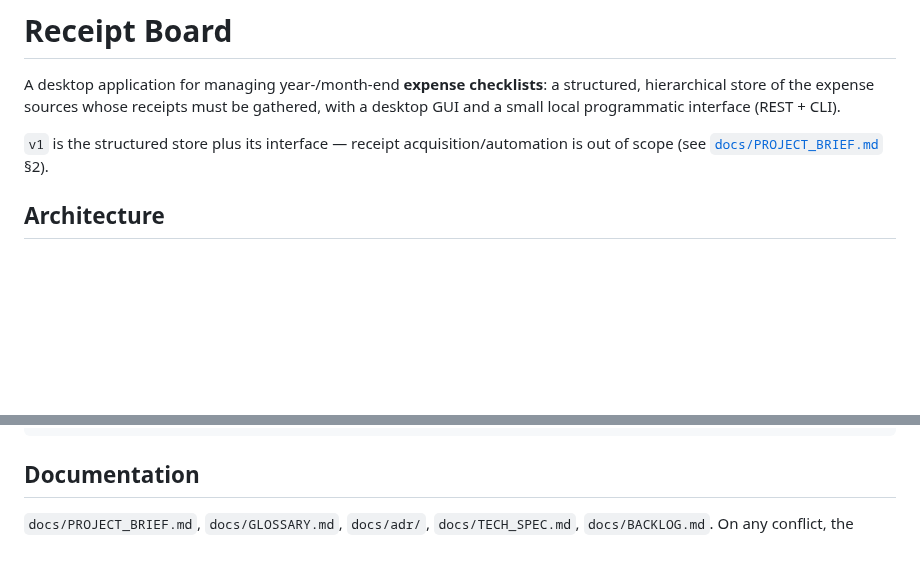
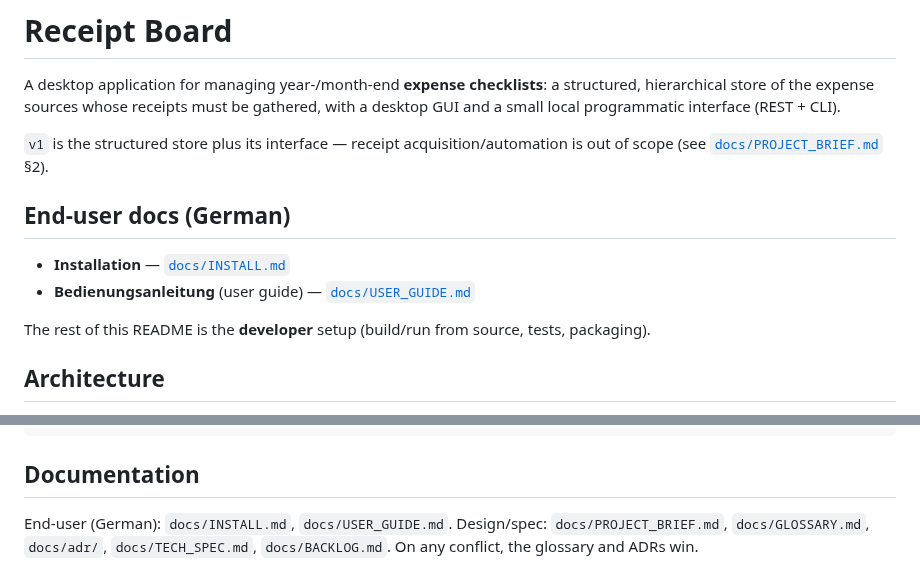
Before and after one commit to automatix/receipt-board, a Markdown page: README.md, 2 parts joined by grey strips. Rendered like a GitHub page; blank space fills up the shorter version.

```diff
--- a/README.md
+++ b/README.md
@@ -6,6 +6,13 @@ GUI and a small local programmatic interface (REST + CLI).
 
 `v1` is the structured store plus its interface — receipt acquisition/automation is out of
 scope (see [`docs/PROJECT_BRIEF.md`](docs/PROJECT_BRIEF.md) §2).
+
+## End-user docs (German)
+
+- **Installation** — [`docs/INSTALL.md`](docs/INSTALL.md)
+- **Bedienungsanleitung** (user guide) — [`docs/USER_GUIDE.md`](docs/USER_GUIDE.md)
+
+The rest of this README is the **developer** setup (build/run from source, tests, packaging).
 
 ## Architecture
 
@@ -120,6 +127,7 @@ docs/           brief, glossary, ADRs, tech spec, backlog
 
 ## Documentation
 
+End-user (German): `docs/INSTALL.md`, `docs/USER_GUIDE.md`. Design/spec:
 `docs/PROJECT_BRIEF.md`, `docs/GLOSSARY.md`, `docs/adr/`, `docs/TECH_SPEC.md`,
 `docs/BACKLOG.md`. On any conflict, the glossary and ADRs win.
 
```
Also changed, not shown: docs/INSTALL.md (added, +76 -0 lines), docs/USER_GUIDE.md (added, +166 -0 lines).
